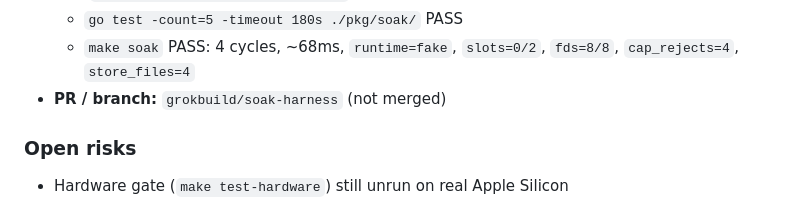
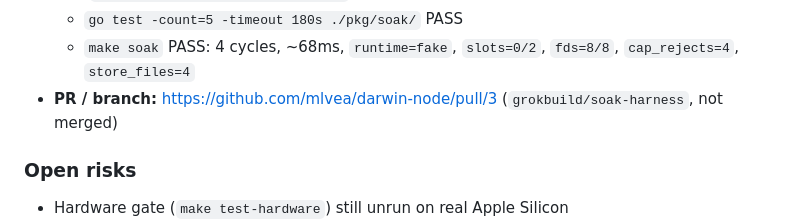
Before and after one commit to mlvea/darwin-node, a Markdown page: GROKBUILD_STATUS.md, the part around the change. Rendered like a GitHub page.

Commit message:
Record the soak harness pull request in the status log.
Co-authored-by: Phanerozoic <mlvea@users.noreply.github.com>

```diff
--- a/GROKBUILD_STATUS.md
+++ b/GROKBUILD_STATUS.md
@@ -23,7 +23,7 @@ Find bugs and push the idea toward its **penultimate** (near-final) version: pro
   - `go test -count=1 -timeout 60s ./pkg/soak/ ./cmd/darwin-soak/` PASS (`TestImageRejectedOffAppleSilicon` included)
   - `go test -count=5 -timeout 180s ./pkg/soak/` PASS
   - `make soak` PASS: 4 cycles, ~68ms, `runtime=fake`, `slots=0/2`, `fds=8/8`, `cap_rejects=4`, `store_files=4`
-- **PR / branch:** `grokbuild/soak-harness` (not merged)
+- **PR / branch:** https://github.com/mlvea/darwin-node/pull/3 (`grokbuild/soak-harness`, not merged)
 
 ### Open risks
 - Hardware gate (`make test-hardware`) still unrun on real Apple Silicon
```
